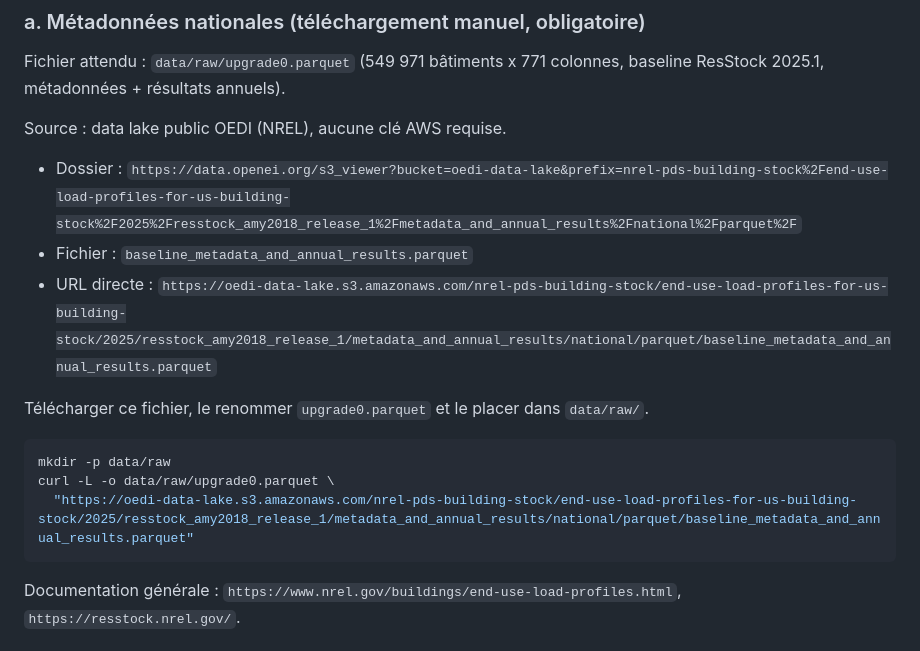
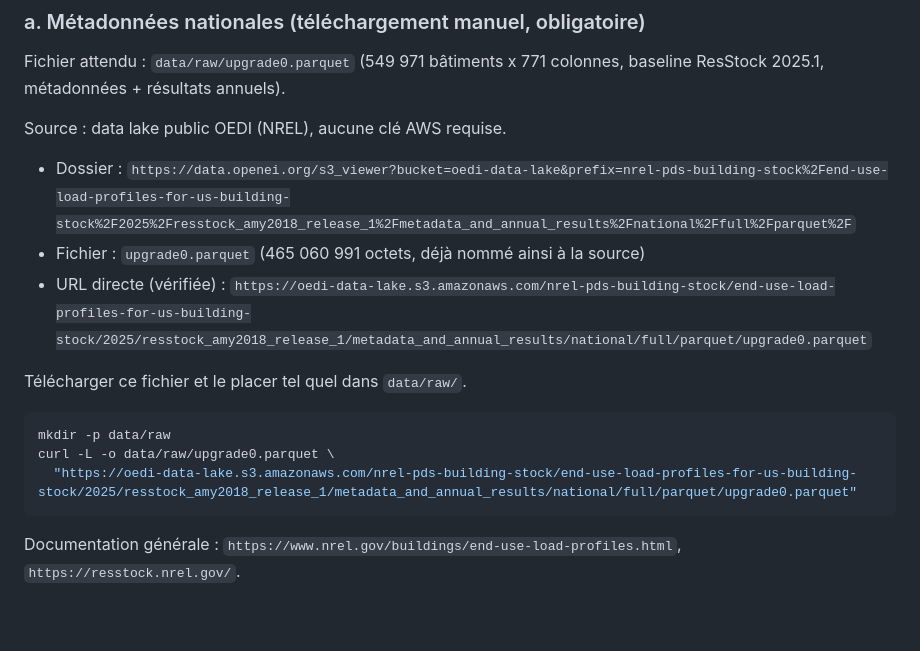
Before and after one commit to BOUBAKERAMDY/FlexiMax, a Markdown page: README.md, the part around the change. Rendered like a GitHub page; blank space fills up the shorter version.

Commit message:
Corrige le lien de téléchargement d'upgrade0.parquet
Le chemin réel sur OEDI est metadata_and_annual_results/national/full/parquet/
(un niveau full/ en plus), pas .../national/parquet/. Le fichier s'appelle déjà
upgrade0.parquet à la source, aucun renommage n'est nécessaire. Vérifié par
listing direct du bucket S3 (upgrade0.parquet, 465 060 991 octets).

````diff
--- a/README.md
+++ b/README.md
@@ -25,17 +25,17 @@ baseline ResStock 2025.1, métadonnées + résultats annuels).
 
 Source : data lake public OEDI (NREL), aucune clé AWS requise.
 
-- Dossier : `https://data.openei.org/s3_viewer?bucket=oedi-data-lake&prefix=nrel-pds-building-stock%2Fend-use-load-profiles-for-us-building-stock%2F2025%2Fresstock_amy2018_release_1%2Fmetadata_and_annual_results%2Fnational%2Fparquet%2F`
-- Fichier : `baseline_metadata_and_annual_results.parquet`
-- URL directe :
-  `https://oedi-data-lake.s3.amazonaws.com/nrel-pds-building-stock/end-use-load-profiles-for-us-building-stock/2025/resstock_amy2018_release_1/metadata_and_annual_results/national/parquet/baseline_metadata_and_annual_results.parquet`
+- Dossier : `https://data.openei.org/s3_viewer?bucket=oedi-data-lake&prefix=nrel-pds-building-stock%2Fend-use-load-profiles-for-us-building-stock%2F2025%2Fresstock_amy2018_release_1%2Fmetadata_and_annual_results%2Fnational%2Ffull%2Fparquet%2F`
+- Fichier : `upgrade0.parquet` (465 060 991 octets, déjà nommé ainsi à la source)
+- URL directe (vérifiée) :
+  `https://oedi-data-lake.s3.amazonaws.com/nrel-pds-building-stock/end-use-load-profiles-for-us-building-stock/2025/resstock_amy2018_release_1/metadata_and_annual_results/national/full/parquet/upgrade0.parquet`
 
-Télécharger ce fichier, le renommer `upgrade0.parquet` et le placer dans `data/raw/`.
+Télécharger ce fichier et le placer tel quel dans `data/raw/`.
 
 ```bash
 mkdir -p data/raw
 curl -L -o data/raw/upgrade0.parquet \
-  "https://oedi-data-lake.s3.amazonaws.com/nrel-pds-building-stock/end-use-load-profiles-for-us-building-stock/2025/resstock_amy2018_release_1/metadata_and_annual_results/national/parquet/baseline_metadata_and_annual_results.parquet"
+  "https://oedi-data-lake.s3.amazonaws.com/nrel-pds-building-stock/end-use-load-profiles-for-us-building-stock/2025/resstock_amy2018_release_1/metadata_and_annual_results/national/full/parquet/upgrade0.parquet"
 ```
 
 Documentation générale : `https://www.nrel.gov/buildings/end-use-load-profiles.html`,
````
